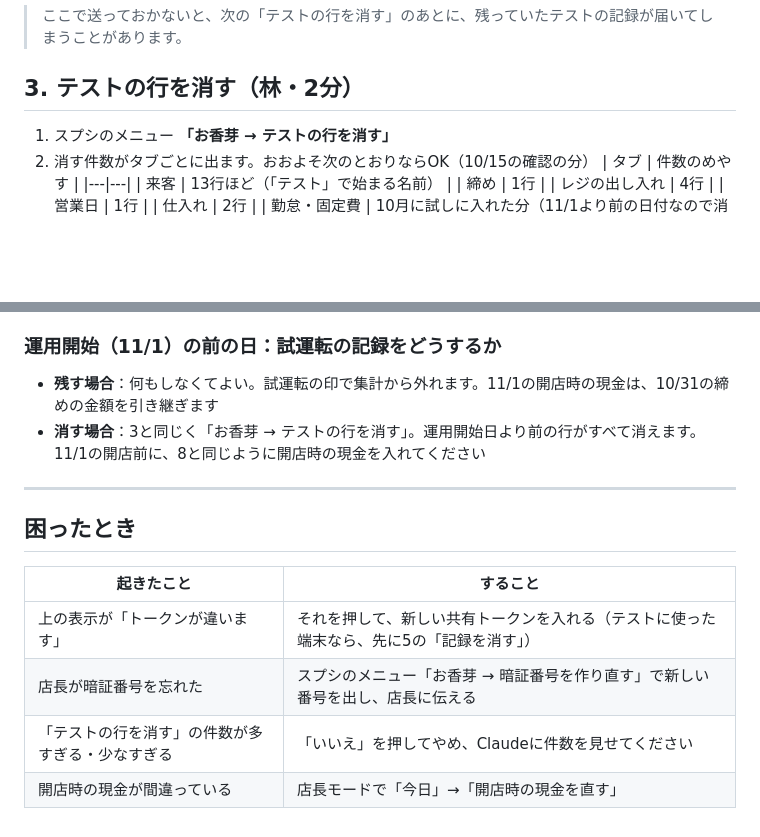
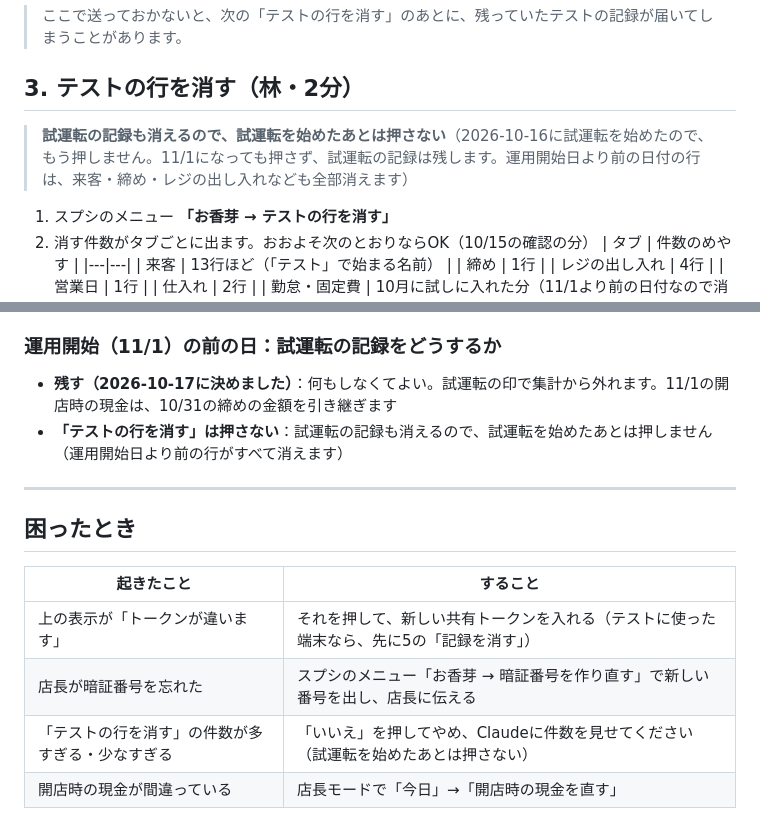
Before and after one commit to peruperu483/okame, a Markdown page: docs/試運転の準備.md, 2 parts joined by grey strips. GitHub-like rendering; blank space fills up the shorter version.

Commit message:
手順書：試運転を始めたあとは「テストの行を消す」を押さない（試運転の記録は残す）
Co-Authored-By: Claude Opus 5.5 <noreply@anthropic.com>

```diff
--- a/docs/試運転の準備.md
+++ b/docs/試運転の準備.md
@@ -73,6 +73,8 @@ Apps Script が使う許可（スプシ・メニュー・トリガー・メー
 > ここで送っておかないと、次の「テストの行を消す」のあとに、残っていたテストの記録が届いてしまうことがあります。
 
 ## 3. テストの行を消す（林・2分）
+
+> **試運転の記録も消えるので、試運転を始めたあとは押さない**（2026-10-16に試運転を始めたので、もう押しません。11/1になっても押さず、試運転の記録は残します。運用開始日より前の日付の行は、来客・締め・レジの出し入れなども全部消えます）
 
 1. スプシのメニュー **「お香芽 → テストの行を消す」**
 2. 消す件数がタブごとに出ます。おおよそ次のとおりならOK（10/15の確認の分）
@@ -196,8 +198,8 @@ Apps Script が使う許可（スプシ・メニュー・トリガー・メー
 
 ### 運用開始（11/1）の前の日：試運転の記録をどうするか
 
-- **残す場合**：何もしなくてよい。試運転の印で集計から外れます。11/1の開店時の現金は、10/31の締めの金額を引き継ぎます
-- **消す場合**：3と同じく「お香芽 → テストの行を消す」。運用開始日より前の行がすべて消えます。11/1の開店前に、8と同じように開店時の現金を入れてください
+- **残す（2026-10-17に決めました）**：何もしなくてよい。試運転の印で集計から外れます。11/1の開店時の現金は、10/31の締めの金額を引き継ぎます
+- **「テストの行を消す」は押さない**：試運転の記録も消えるので、試運転を始めたあとは押しません（運用開始日より前の行がすべて消えます）
 
 ---
 
@@ -207,5 +209,5 @@ Apps Script が使う許可（スプシ・メニュー・トリガー・メー
 |---|---|
 | 上の表示が「トークンが違います」 | それを押して、新しい共有トークンを入れる（テストに使った端末なら、先に5の「記録を消す」） |
 | 店長が暗証番号を忘れた | スプシのメニュー「お香芽 → 暗証番号を作り直す」で新しい番号を出し、店長に伝える |
-| 「テストの行を消す」の件数が多すぎる・少なすぎる | 「いいえ」を押してやめ、Claudeに件数を見せてください |
+| 「テストの行を消す」の件数が多すぎる・少なすぎる | 「いいえ」を押してやめ、Claudeに件数を見せてください（試運転を始めたあとは押さない） |
 | 開店時の現金が間違っている | 店長モードで「今日」→「開店時の現金を直す」 |
```
